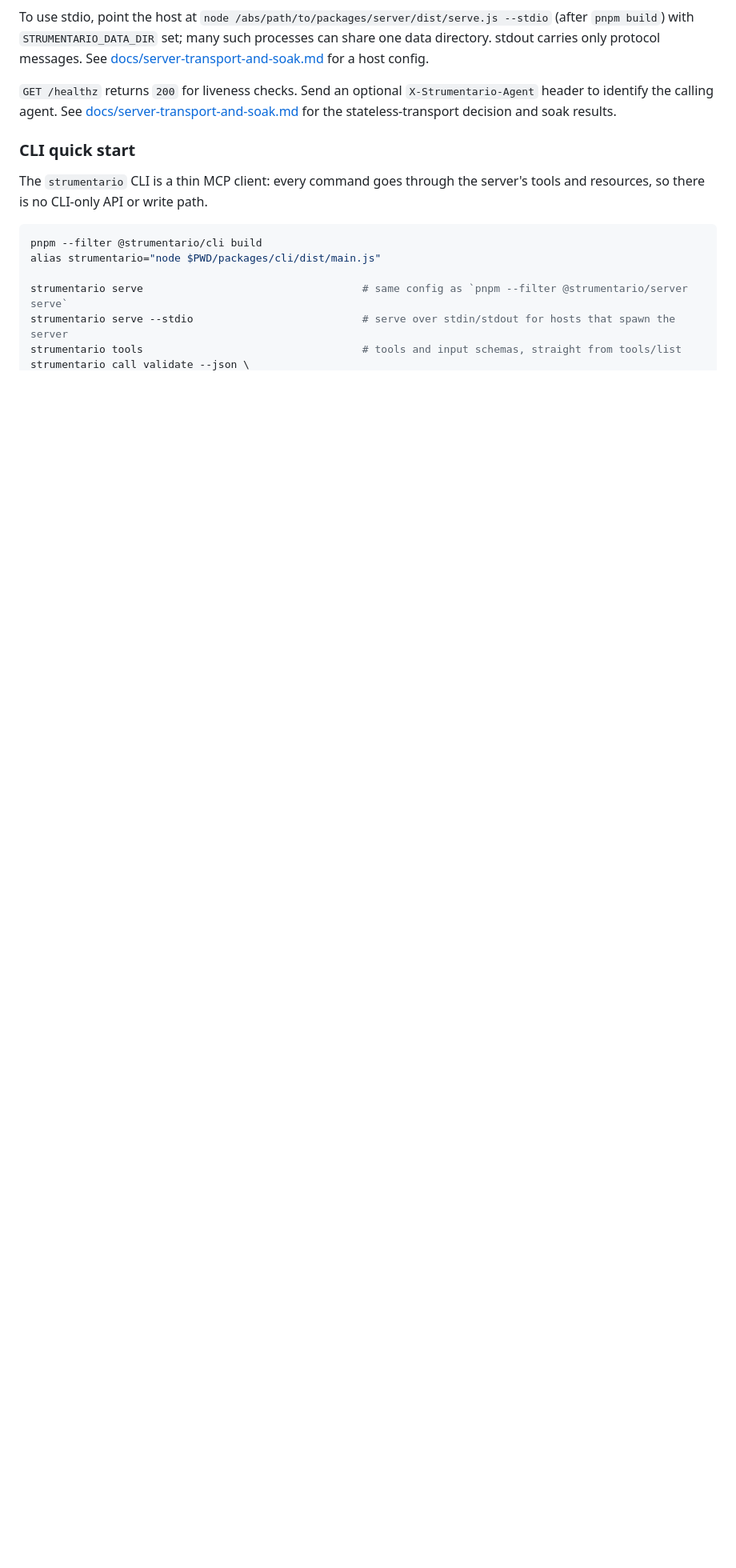
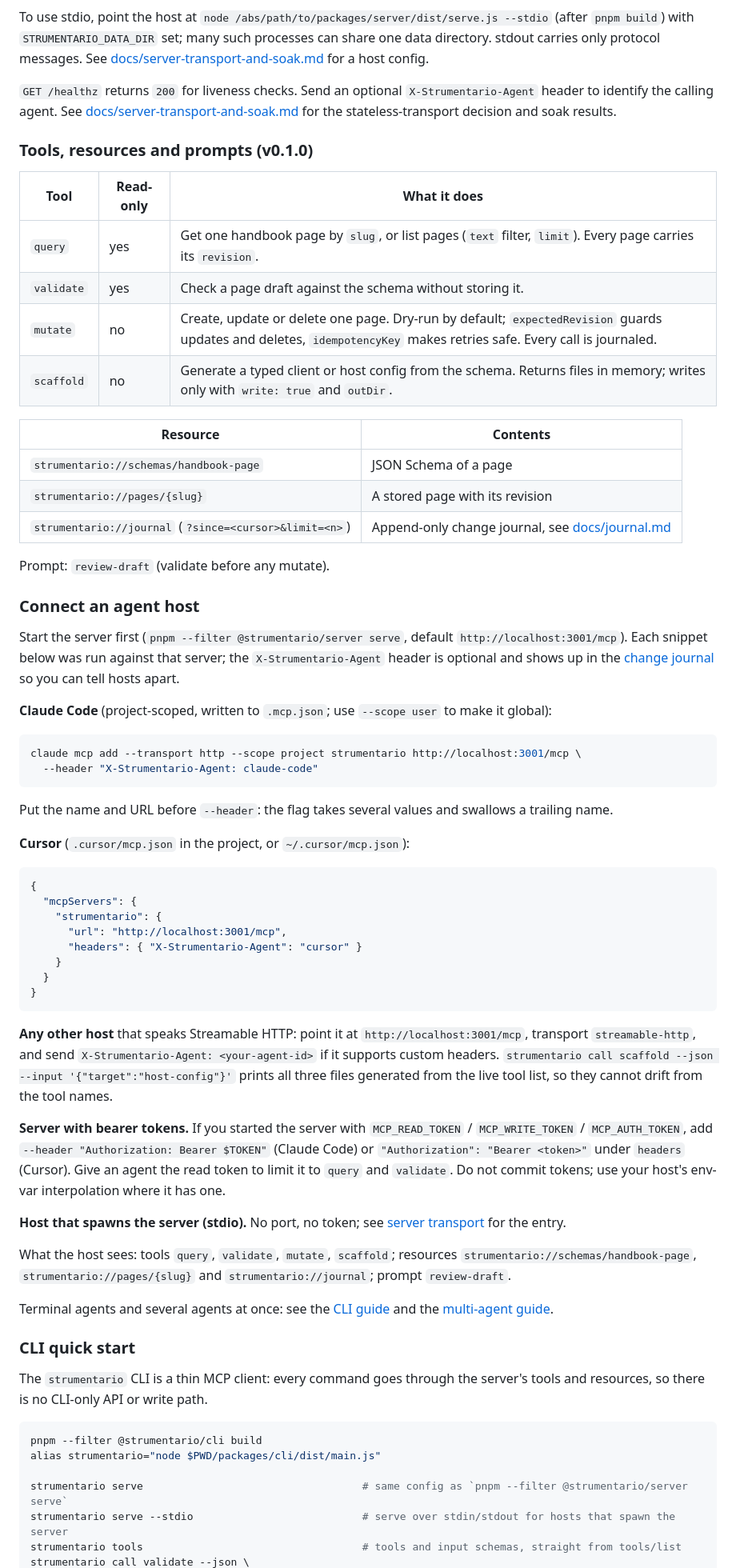
Before and after one commit to zanuka/strumentario, a Markdown page: README.md, the part around one of its changes. Shown at 80% size. Rendered like a GitHub page; blank space fills up the shorter version.

Commit message:
docs: host config, CLI and multi-agent guides, stack seams, Inspector walkthrough, changelog

````diff
--- a/README.md
+++ b/README.md
@@ -150,6 +150,59 @@ To use stdio, point the host at `node /abs/path/to/packages/server/dist/serve.js
 
 `GET /healthz` returns `200` for liveness checks. Send an optional `X-Strumentario-Agent` header to identify the calling agent. See [docs/server-transport-and-soak.md](docs/server-transport-and-soak.md) for the stateless-transport decision and soak results.
 
+### Tools, resources and prompts (v0.1.0)
+
+| Tool | Read-only | What it does |
+| --- | --- | --- |
+| `query` | yes | Get one handbook page by `slug`, or list pages (`text` filter, `limit`). Every page carries its `revision`. |
+| `validate` | yes | Check a page draft against the schema without storing it. |
+| `mutate` | no | Create, update or delete one page. Dry-run by default; `expectedRevision` guards updates and deletes, `idempotencyKey` makes retries safe. Every call is journaled. |
+| `scaffold` | no | Generate a typed client or host config from the schema. Returns files in memory; writes only with `write: true` and `outDir`. |
+
+| Resource | Contents |
+| --- | --- |
+| `strumentario://schemas/handbook-page` | JSON Schema of a page |
+| `strumentario://pages/{slug}` | A stored page with its revision |
+| `strumentario://journal` (`?since=<cursor>&limit=<n>`) | Append-only change journal, see [docs/journal.md](docs/journal.md) |
+
+Prompt: `review-draft` (validate before any mutate).
+
+### Connect an agent host
+
+Start the server first (`pnpm --filter @strumentario/server serve`, default `http://localhost:3001/mcp`). Each snippet below was run against that server; the `X-Strumentario-Agent` header is optional and shows up in the [change journal](docs/journal.md) so you can tell hosts apart.
+
+**Claude Code** (project-scoped, written to `.mcp.json`; use `--scope user` to make it global):
+
+```bash
+claude mcp add --transport http --scope project strumentario http://localhost:3001/mcp \
+  --header "X-Strumentario-Agent: claude-code"
+```
+
+Put the name and URL before `--header`: the flag takes several values and swallows a trailing name.
+
+**Cursor** (`.cursor/mcp.json` in the project, or `~/.cursor/mcp.json`):
+
+```json
+{
+  "mcpServers": {
+    "strumentario": {
+      "url": "http://localhost:3001/mcp",
+      "headers": { "X-Strumentario-Agent": "cursor" }
+    }
+  }
+}
+```
+
+**Any other host** that speaks Streamable HTTP: point it at `http://localhost:3001/mcp`, transport `streamable-http`, and send `X-Strumentario-Agent: <your-agent-id>` if it supports custom headers. `strumentario call scaffold --json --input '{"target":"host-config"}'` prints all three files generated from the live tool list, so they cannot drift from the tool names.
+
+**Server with bearer tokens.** If you started the server with `MCP_READ_TOKEN` / `MCP_WRITE_TOKEN` / `MCP_AUTH_TOKEN`, add `--header "Authorization: Bearer $TOKEN"` (Claude Code) or `"Authorization": "Bearer <token>"` under `headers` (Cursor). Give an agent the read token to limit it to `query` and `validate`. Do not commit tokens; use your host's env-var interpolation where it has one.
+
+**Host that spawns the server (stdio).** No port, no token; see [server transport](docs/server-transport-and-soak.md#stdio-transport) for the entry.
+
+What the host sees: tools `query`, `validate`, `mutate`, `scaffold`; resources `strumentario://schemas/handbook-page`, `strumentario://pages/{slug}` and `strumentario://journal`; prompt `review-draft`.
+
+Terminal agents and several agents at once: see the [CLI guide](docs/cli-guide.md) and the [multi-agent guide](docs/multi-agent.md).
+
 ### CLI quick start
 
 The `strumentario` CLI is a thin MCP client: every command goes through the server's tools and resources, so there is no CLI-only API or write path.
````
Also changed, not shown: other parts of README.md (+9 -5 lines), CHANGELOG.md (added, +43 -0 lines), ROADMAP.md (+7 -7 lines), docs/architecture/stack-seams.md (added, +50 -0 lines), docs/cli-guide.md (added, +81 -0 lines), docs/multi-agent.md (added, +59 -0 lines), images/inspector-validate.png (added).
